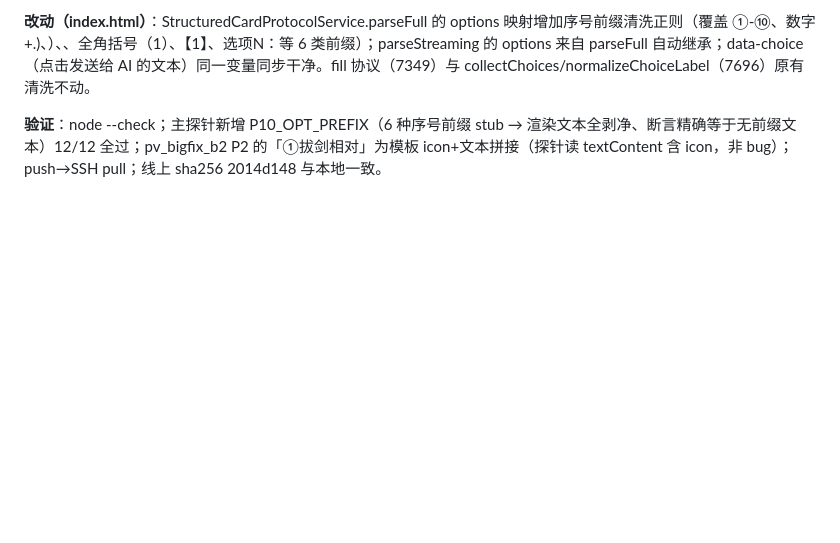
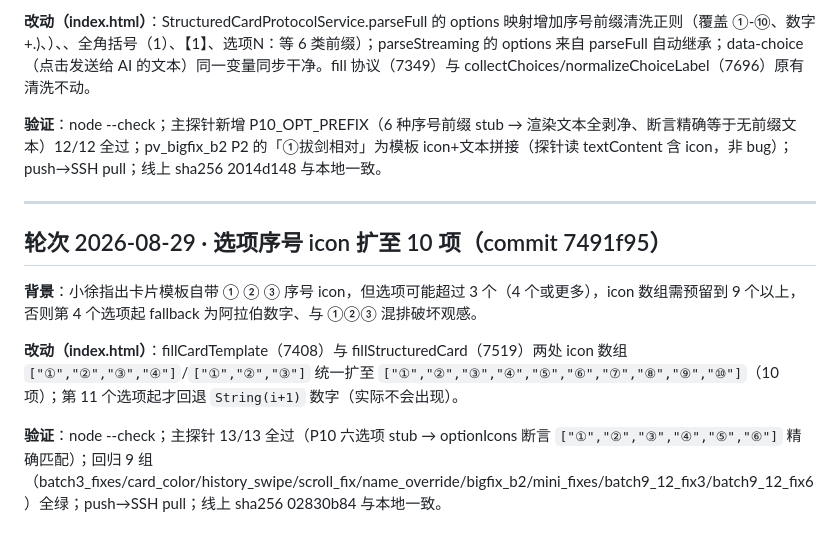
Before and after one commit to BlupureQingAn/my-bitlife-game, a Markdown page: docs/部署清单-20260826.md, the part around the change. GitHub-like rendering; blank space fills up the shorter version.

Commit message:
部署清单：选项序号 icon 10 项轮次

```diff
--- a/docs/部署清单-20260826.md
+++ b/docs/部署清单-20260826.md
@@ -700,3 +700,13 @@
 **改动（index.html）**：StructuredCardProtocolService.parseFull 的 options 映射增加序号前缀清洗正则（覆盖 ①-⑩、数字+.)、）、、全角括号（1）、【1】、选项N：等 6 类前缀）；parseStreaming 的 options 来自 parseFull 自动继承；data-choice（点击发送给 AI 的文本）同一变量同步干净。fill 协议（7349）与 collectChoices/normalizeChoiceLabel（7696）原有清洗不动。
 
 **验证**：node --check；主探针新增 P10_OPT_PREFIX（6 种序号前缀 stub → 渲染文本全剥净、断言精确等于无前缀文本）12/12 全过；pv_bigfix_b2 P2 的「①拔剑相对」为模板 icon+文本拼接（探针读 textContent 含 icon，非 bug）；push→SSH pull；线上 sha256 2014d148 与本地一致。
+
+---
+
+## 轮次 2026-08-29 · 选项序号 icon 扩至 10 项（commit 7491f95）
+
+**背景**：小徐指出卡片模板自带 ① ② ③ 序号 icon，但选项可能超过 3 个（4 个或更多），icon 数组需预留到 9 个以上，否则第 4 个选项起 fallback 为阿拉伯数字、与 ①②③ 混排破坏观感。
+
+**改动（index.html）**：fillCardTemplate（7408）与 fillStructuredCard（7519）两处 icon 数组 `["①","②","③","④"]`/`["①","②","③"]` 统一扩至 `["①","②","③","④","⑤","⑥","⑦","⑧","⑨","⑩"]`（10 项）；第 11 个选项起才回退 `String(i+1)` 数字（实际不会出现）。
+
+**验证**：node --check；主探针 13/13 全过（P10 六选项 stub → optionIcons 断言 `["①","②","③","④","⑤","⑥"]` 精确匹配）；回归 9 组（batch3_fixes/card_color/history_swipe/scroll_fix/name_override/bigfix_b2/mini_fixes/batch9_12_fix3/batch9_12_fix6）全绿；push→SSH pull；线上 sha256 02830b84 与本地一致。
```
